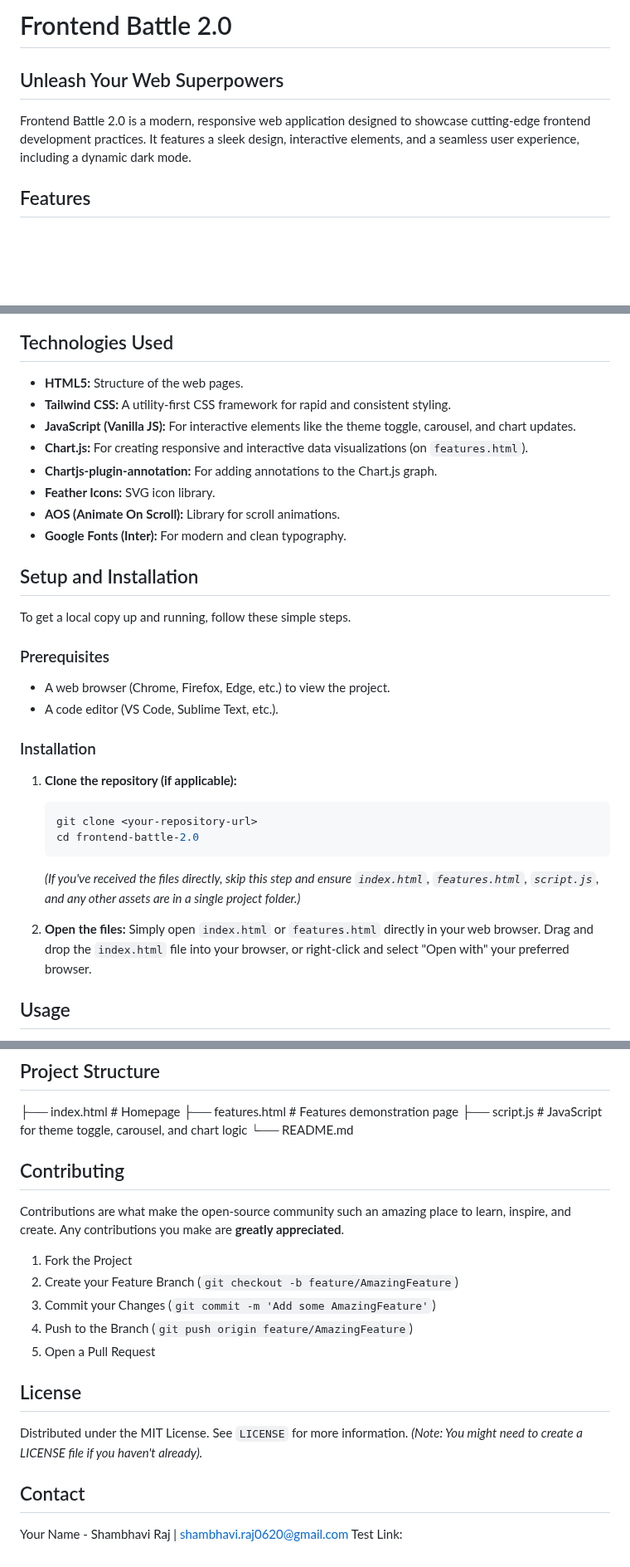
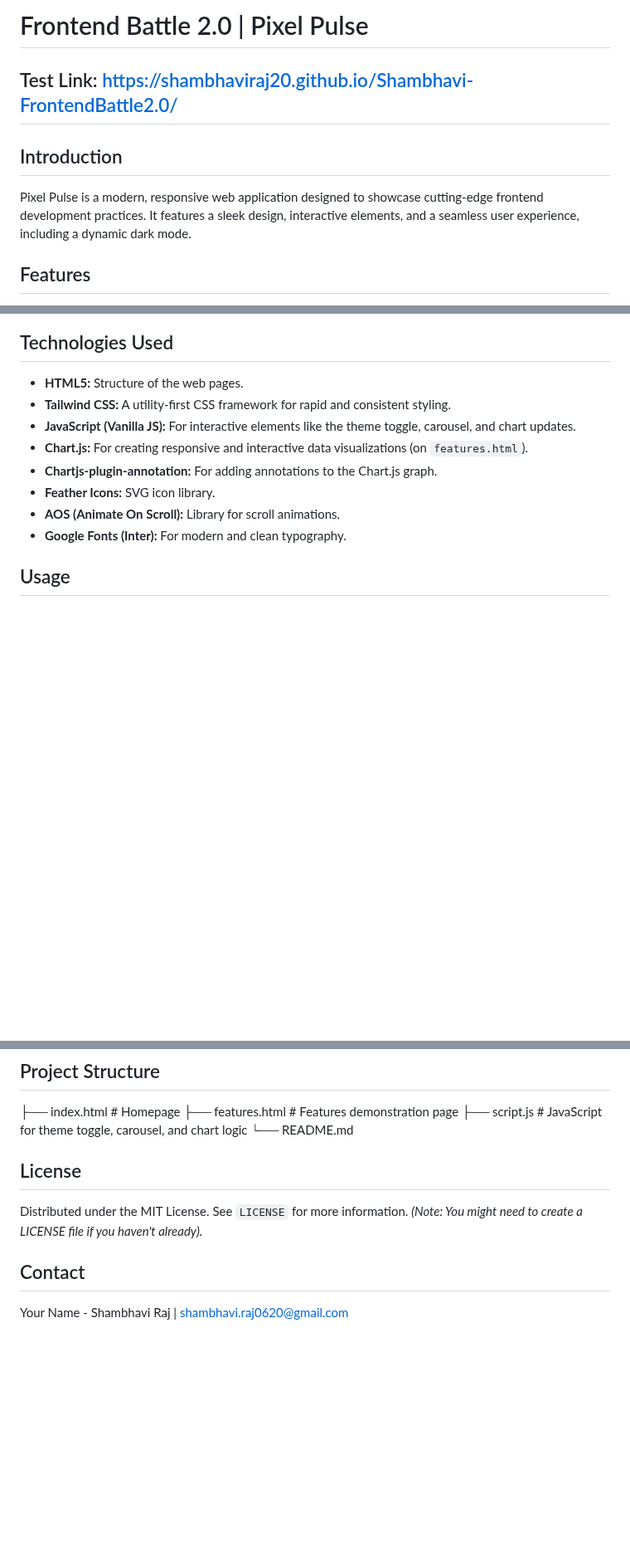
Before and after one commit to shambhaviraj20/Shambhavi-FrontendBattle2.0, a Markdown page: README.md, 3 parts joined by grey strips. Shown at 83% size. Rendered like a GitHub page; blank space fills up the shorter version.

````diff
--- a/README.md
+++ b/README.md
@@ -1,8 +1,10 @@
-# Frontend Battle 2.0
+# Frontend Battle 2.0 | Pixel Pulse
 
-## Unleash Your Web Superpowers
+## Test Link:  https://shambhaviraj20.github.io/Shambhavi-FrontendBattle2.0/
 
-Frontend Battle 2.0 is a modern, responsive web application designed to showcase cutting-edge frontend development practices. It features a sleek design, interactive elements, and a seamless user experience, including a dynamic dark mode.
+## Introduction
+
+Pixel Pulse is a modern, responsive web application designed to showcase cutting-edge frontend development practices. It features a sleek design, interactive elements, and a seamless user experience, including a dynamic dark mode.
 
 ## Features
 
@@ -27,26 +29,6 @@ Frontend Battle 2.0 is a modern, responsive web application designed to showcase
 * **AOS (Animate On Scroll):** Library for scroll animations.
 * **Google Fonts (Inter):** For modern and clean typography.
 
-## Setup and Installation
-
-To get a local copy up and running, follow these simple steps.
-
-### Prerequisites
-
-* A web browser (Chrome, Firefox, Edge, etc.) to view the project.
-* A code editor (VS Code, Sublime Text, etc.).
-
-### Installation
-
-1.  **Clone the repository (if applicable):**
-    ```bash
-    git clone <your-repository-url>
-    cd frontend-battle-2.0
-    ```
-    *(If you've received the files directly, skip this step and ensure `index.html`, `features.html`, `script.js`, and any other assets are in a single project folder.)*
-
-2.  **Open the files:**
-    Simply open `index.html` or `features.html` directly in your web browser. Drag and drop the `index.html` file into your browser, or right-click and select "Open with" your preferred browser.
 
 ## Usage
 
@@ -61,15 +43,7 @@ To get a local copy up and running, follow these simple steps.
 ├── features.html       # Features demonstration page
 ├── script.js           # JavaScript for theme toggle, carousel, and chart logic
 └── README.md
-## Contributing
 
-Contributions are what make the open-source community such an amazing place to learn, inspire, and create. Any contributions you make are **greatly appreciated**.
-
-1.  Fork the Project
-2.  Create your Feature Branch (`git checkout -b feature/AmazingFeature`)
-3.  Commit your Changes (`git commit -m 'Add some AmazingFeature'`)
-4.  Push to the Branch (`git push origin feature/AmazingFeature`)
-5.  Open a Pull Request
 
 ## License
 
@@ -78,4 +52,3 @@ Distributed under the MIT License. See `LICENSE` for more information. *(Note: Y
 ## Contact
 
 Your Name - Shambhavi Raj | shambhavi.raj0620@gmail.com
-Test Link:
````
